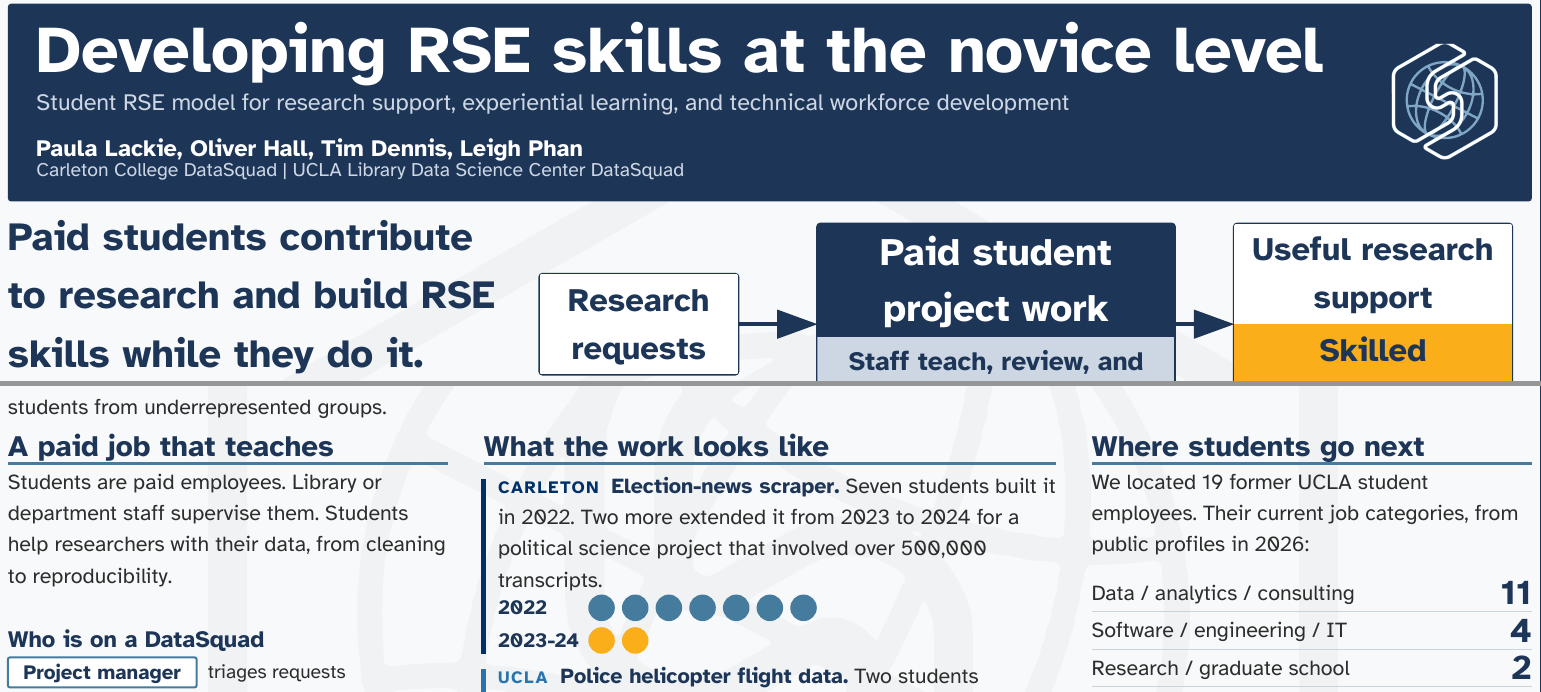
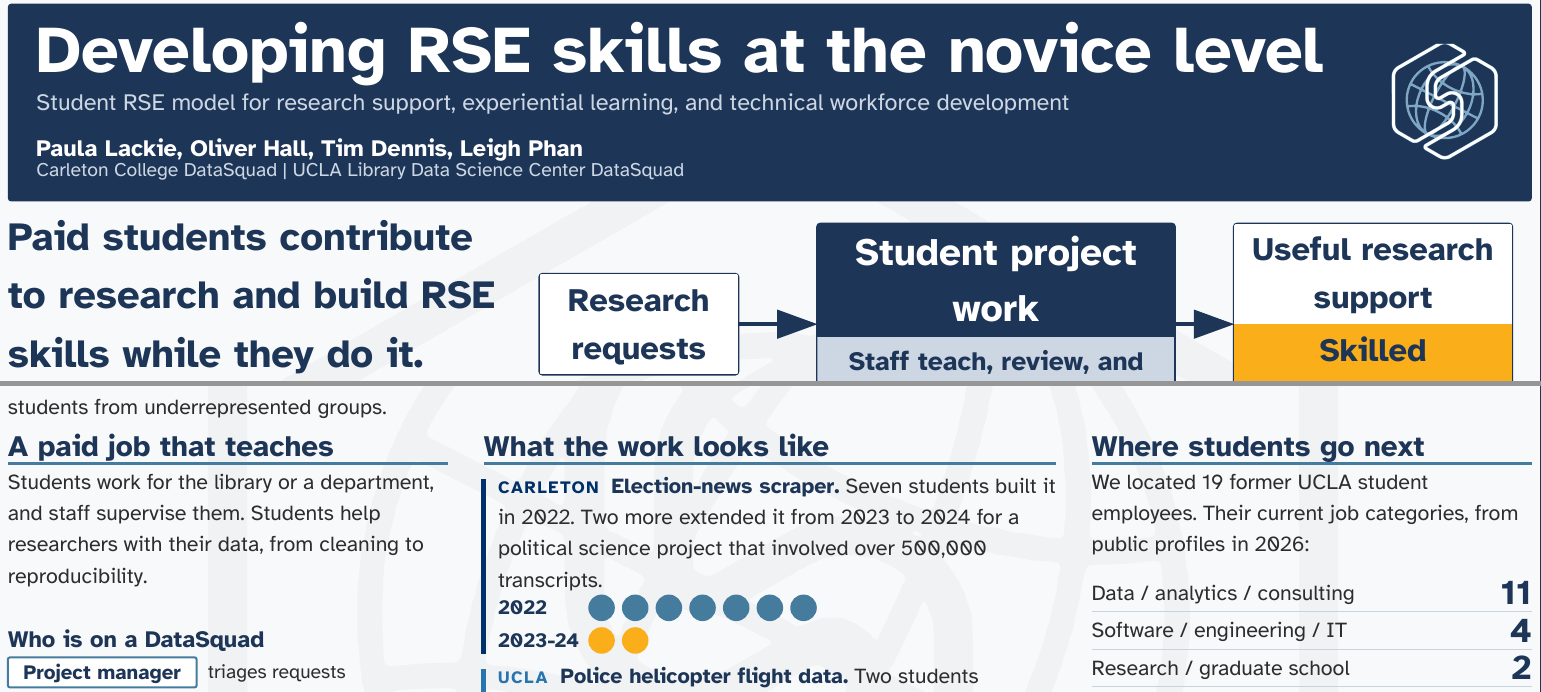
Before and after one commit to DataSquad-International/poster-usrse26, a Typst document (poster.typ): two parts of the page, joined at a grey line, cut so that both start at the same text. The pictures show the PDF file poster.pdf that the author committed with the source.

Commit message:
Render poster [skip ci]

```diff
--- a/poster.typ
+++ b/poster.typ
@@ -350,11 +350,11 @@
   })
 }
 
-// The central idea: requests go into paid student work, with staff teaching and review built in; two things come out.
+// The central idea: requests go into student work, with staff teaching and review built in; two things come out.
 // One row, drawn with fletcher so boxes size to their text and arrows route themselves.
 #let model-diagram(
   requests: "Research requests",
-  work: "Paid student project work",
+  work: "Student project work",
   staff: "Staff teach, review, and mentor",
   service: "Useful research support",
   students: "Skilled students",
@@ -512,7 +512,7 @@
 [
 = A paid job that teaches
 <a-paid-job-that-teaches>
-Students are paid employees. Library or department staff supervise them. Students help researchers with their data, from cleaning to reproducibility.
+Students work for the library or a department, and staff supervise them. Students help researchers with their data, from cleaning to reproducibility.
 
 == Who is on a DataSquad
 <who-is-on-a-datasquad>
```
Also changed, not shown: poster.pdf, poster.typ (2 more changed lines).
